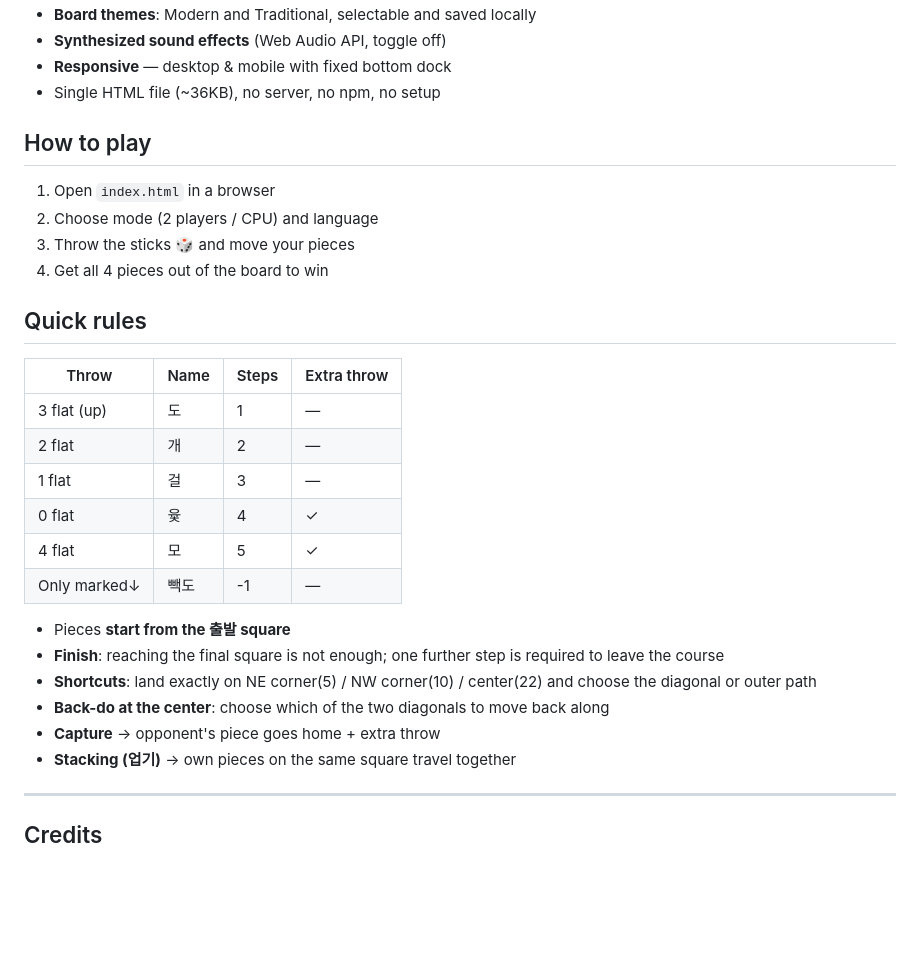
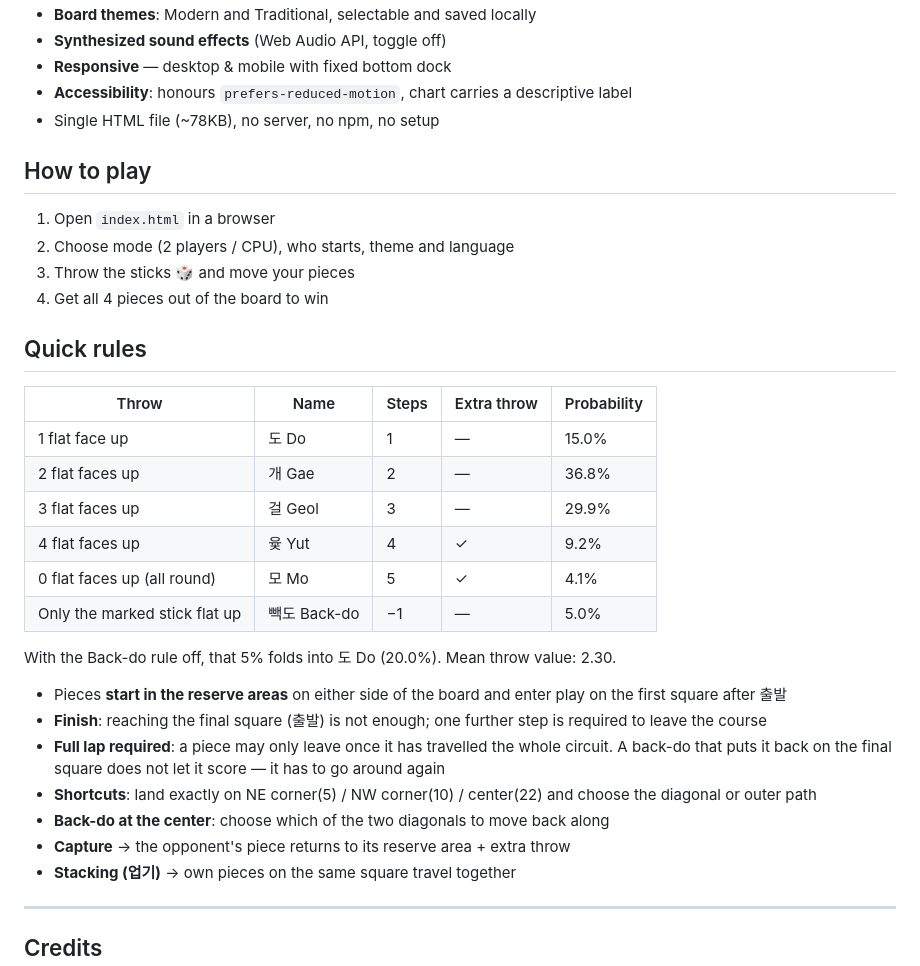
Before and after one commit to rudesssolo/yutnori, a Markdown page: README.md, the part around one of its changes. GitHub-like rendering; blank space fills up the shorter version.

```diff
--- a/README.md
+++ b/README.md
@@ -63,31 +75,35 @@ Traditional Korean board game in a single HTML file — zero dependencies, offli
 - **Board themes**: Modern and Traditional, selectable and saved locally
 - **Synthesized sound effects** (Web Audio API, toggle off)
 - **Responsive** — desktop & mobile with fixed bottom dock
-- Single HTML file (~36KB), no server, no npm, no setup
+- **Accessibility**: honours `prefers-reduced-motion`, chart carries a descriptive label
+- Single HTML file (~78KB), no server, no npm, no setup
 
 ## How to play
 
 1. Open `index.html` in a browser
-2. Choose mode (2 players / CPU) and language
+2. Choose mode (2 players / CPU), who starts, theme and language
 3. Throw the sticks 🎲 and move your pieces
 4. Get all 4 pieces out of the board to win
 
 ## Quick rules
 
-| Throw          | Name | Steps | Extra throw |
-|----------------|------|-------|-------------|
-| 3 flat (up)    | 도   | 1     | —           |
-| 2 flat         | 개   | 2     | —           |
-| 1 flat         | 걸   | 3     | —           |
-| 0 flat         | 윷   | 4     | ✓           |
-| 4 flat         | 모   | 5     | ✓           |
-| Only marked↓   | 빽도 | -1    | —           |
+| Throw | Name | Steps | Extra throw | Probability |
+|---|---|---|---|---|
+| 1 flat face up | 도 Do | 1 | — | 15.0% |
+| 2 flat faces up | 개 Gae | 2 | — | 36.8% |
+| 3 flat faces up | 걸 Geol | 3 | — | 29.9% |
+| 4 flat faces up | 윷 Yut | 4 | ✓ | 9.2% |
+| 0 flat faces up (all round) | 모 Mo | 5 | ✓ | 4.1% |
+| Only the marked stick flat up | 빽도 Back-do | −1 | — | 5.0% |
 
-- Pieces **start from the 출발 square**
-- **Finish**: reaching the final square is not enough; one further step is required to leave the course
+With the Back-do rule off, that 5% folds into 도 Do (20.0%). Mean throw value: 2.30.
+
+- Pieces **start in the reserve areas** on either side of the board and enter play on the first square after 출발
+- **Finish**: reaching the final square (출발) is not enough; one further step is required to leave the course
+- **Full lap required**: a piece may only leave once it has travelled the whole circuit. A back-do that puts it back on the final square does not let it score — it has to go around again
 - **Shortcuts**: land exactly on NE corner(5) / NW corner(10) / center(22) and choose the diagonal or outer path
 - **Back-do at the center**: choose which of the two diagonals to move back along
-- **Capture** → opponent's piece goes home + extra throw
+- **Capture** → the opponent's piece returns to its reserve area + extra throw
 - **Stacking (업기)** → own pieces on the same square travel together
 
 ---
```
Also changed, not shown: other parts of README.md (+29 -17 lines).
